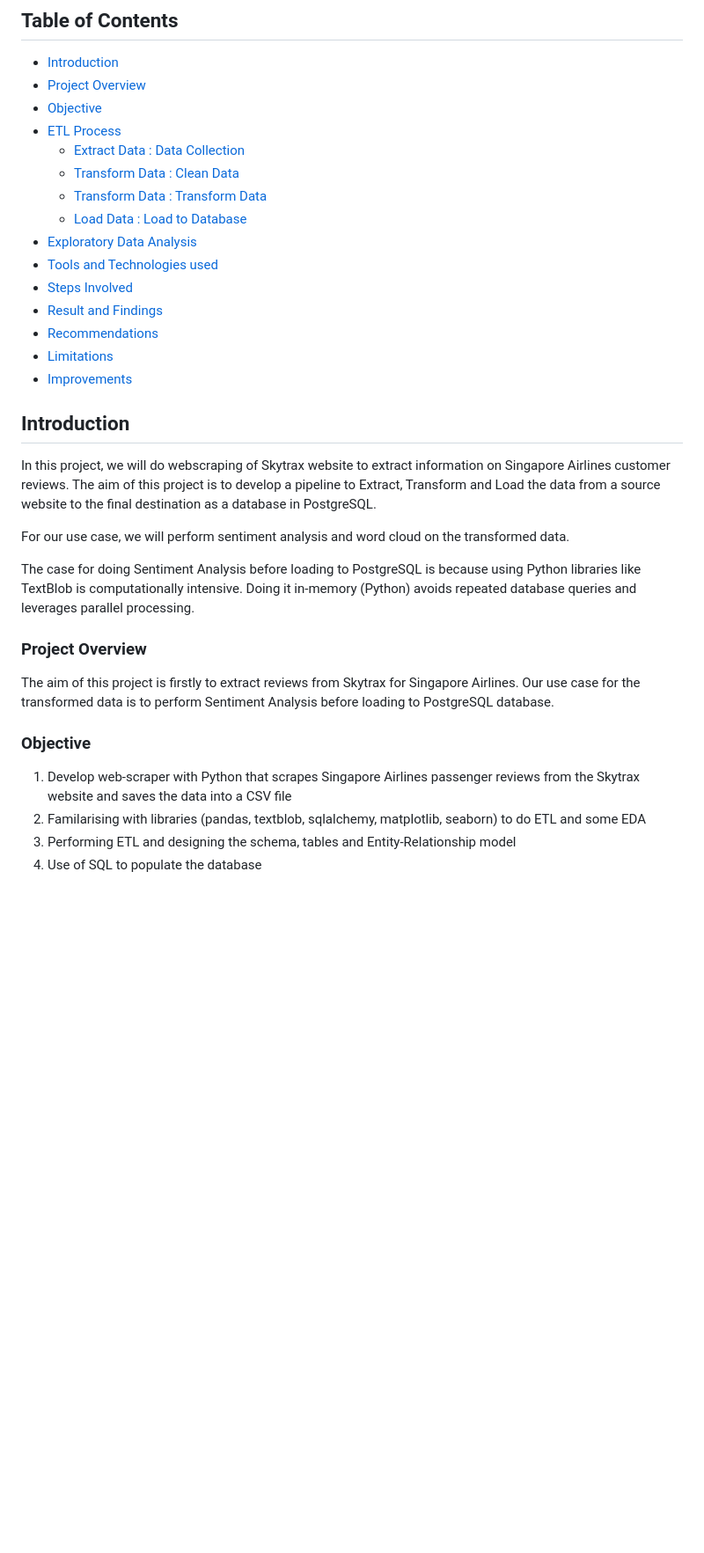
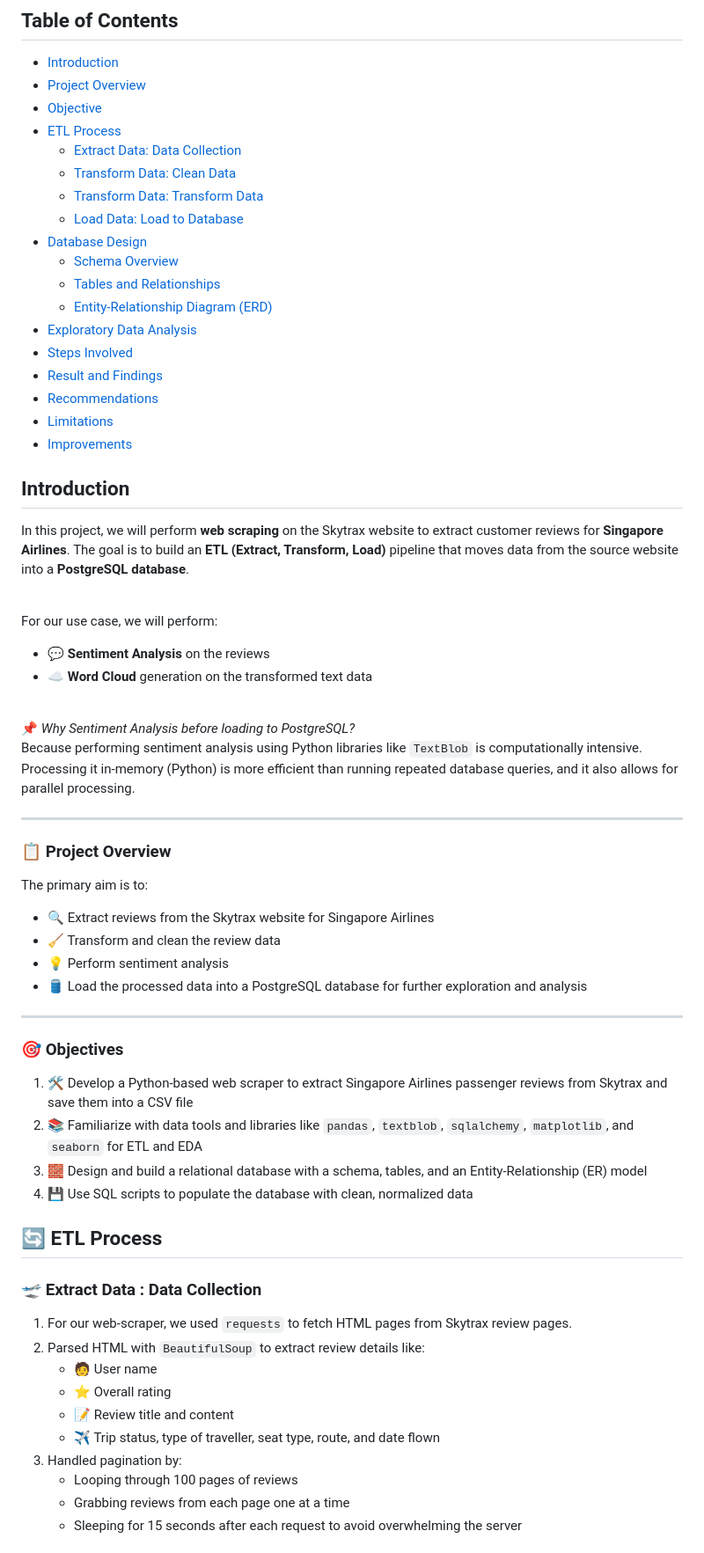
Before and after one commit to Carel555/SIA-ETL-project, a Markdown page: README.md, the part around the change printed below. Shown: that part at 88% size. Drawn GitHub-style; blank space fills up the shorter version.

```diff
--- a/README.md
+++ b/README.md
@@ -6,12 +6,15 @@
 - [Project Overview](#project-overview)
 - [Objective](#objective)
 - [ETL Process](#etl-process)
-  - [Extract Data : Data Collection](#extract-data--data-collection)
-  - [Transform Data : Clean Data](#transform-data--clean-data)
-  - [Transform Data : Transform Data](#transform-data--transform-data)
-  - [Load Data : Load to Database](#load-data--load-to-database)
+  - [Extract Data: Data Collection](#extract-data-data-collection)
+  - [Transform Data: Clean Data](#transform-data-clean-data)
+  - [Transform Data: Transform Data](#transform-data-transform-data)
+  - [Load Data: Load to Database](#load-data-load-to-database)
+- [Database Design](#database-design)
+  - [Schema Overview](#schema-overview)
+  - [Tables and Relationships](#tables-and-relationships)
+  - [Entity-Relationship Diagram (ERD)](#entity-relationship-diagram-erd)
 - [Exploratory Data Analysis](#exploratory-data-analysis)
-- [Tools and Technologies used](#tools-and-technologies-used)
 - [Steps Involved](#steps-involved)
 - [Result and Findings](#result-and-findings)
 - [Recommendations](#recommendations)
@@ -20,21 +23,49 @@
 
 
 ## Introduction
-In this project, we will do webscraping of Skytrax website to extract information on Singapore Airlines customer reviews. The aim of this project is to develop a pipeline to Extract, Transform and Load the data from a source website to the final destination as a database in PostgreSQL. <br>
 
-For our use case, we will perform sentiment analysis and word cloud on the transformed data.<br>
+In this project, we will perform **web scraping** on the Skytrax website to extract customer reviews for **Singapore Airlines**. The goal is to build an **ETL (Extract, Transform, Load)** pipeline that moves data from the source website into a **PostgreSQL database**.
+<br>
 
-The case for doing Sentiment Analysis before loading to PostgreSQL is because using Python libraries like TextBlob is computationally intensive. Doing it in-memory (Python) avoids repeated database queries and leverages parallel processing.<br>
+For our use case, we will perform:
+- 💬 **Sentiment Analysis** on the reviews
+- ☁️ **Word Cloud** generation on the transformed text data
+<br>
 
-### Project Overview
+📌 *Why Sentiment Analysis before loading to PostgreSQL?*
+Because performing sentiment analysis using Python libraries like `TextBlob` is computationally intensive. Processing it in-memory (Python) is more efficient than running repeated database queries, and it also allows for parallel processing.
 
-The aim of this project is firstly to extract reviews from Skytrax for Singapore Airlines. Our use case for the transformed data is to perform Sentiment Analysis before loading to PostgreSQL database.
+---
+
+### 📋 Project Overview
+
+The primary aim is to:
+- 🔍 Extract reviews from the Skytrax website for Singapore Airlines
+- 🧹 Transform and clean the review data
+- 💡 Perform sentiment analysis
+- 🛢️ Load the processed data into a PostgreSQL database for further exploration and analysis
+
+---
+
+### 🎯 Objectives
+
+1. 🛠️ Develop a Python-based web scraper to extract Singapore Airlines passenger reviews from Skytrax and save them into a CSV file
+2. 📚 Familiarize with data tools and libraries like `pandas`, `textblob`, `sqlalchemy`, `matplotlib`, and `seaborn` for ETL and EDA
+3. 🧱 Design and build a relational database with a schema, tables, and an Entity-Relationship (ER) model
+4. 💾 Use SQL scripts to populate the database with clean, normalized data
 
 
-### Objective
+## 🔄 ETL Process
 
-1. Develop web-scraper with Python that scrapes Singapore Airlines passenger reviews from the Skytrax website and saves the data into a CSV file
-2. Familarising with libraries (pandas, textblob, sqlalchemy, matplotlib, seaborn) to do ETL and some EDA
-3. Performing ETL and designing the schema, tables and Entity-Relationship model
-4. Use of SQL to populate the database
+### 🛫 Extract Data : Data Collection
+1. For our web-scraper, we used `requests` to fetch HTML pages from Skytrax review pages.
+2. Parsed HTML with `BeautifulSoup` to extract review details like:
+   - 🧑 User name
+   - ⭐ Overall rating
+   - 📝 Review title and content
+   - ✈️ Trip status, type of traveller, seat type, route, and date flown
+3. Handled pagination by:
+   - Looping through 100 pages of reviews
+   - Grabbing reviews from each page one at a time
+   - Sleeping for 15 seconds after each request to avoid overwhelming the server
 
```
Also changed, not shown: other parts of README.md (+74 -28 lines).
